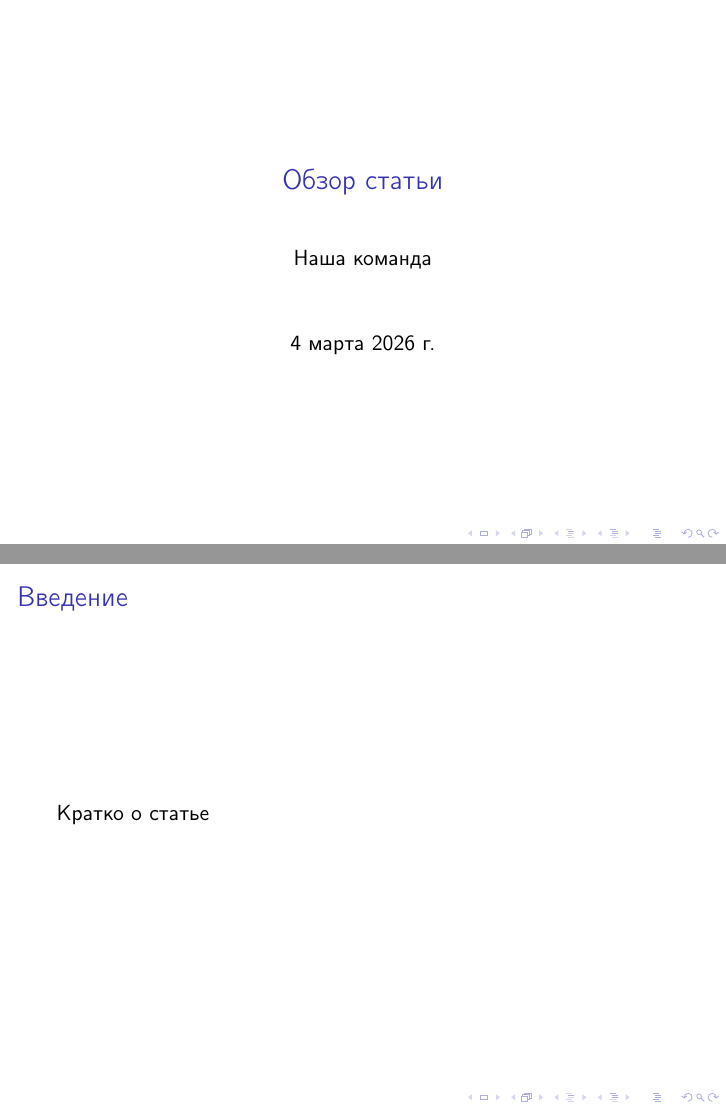
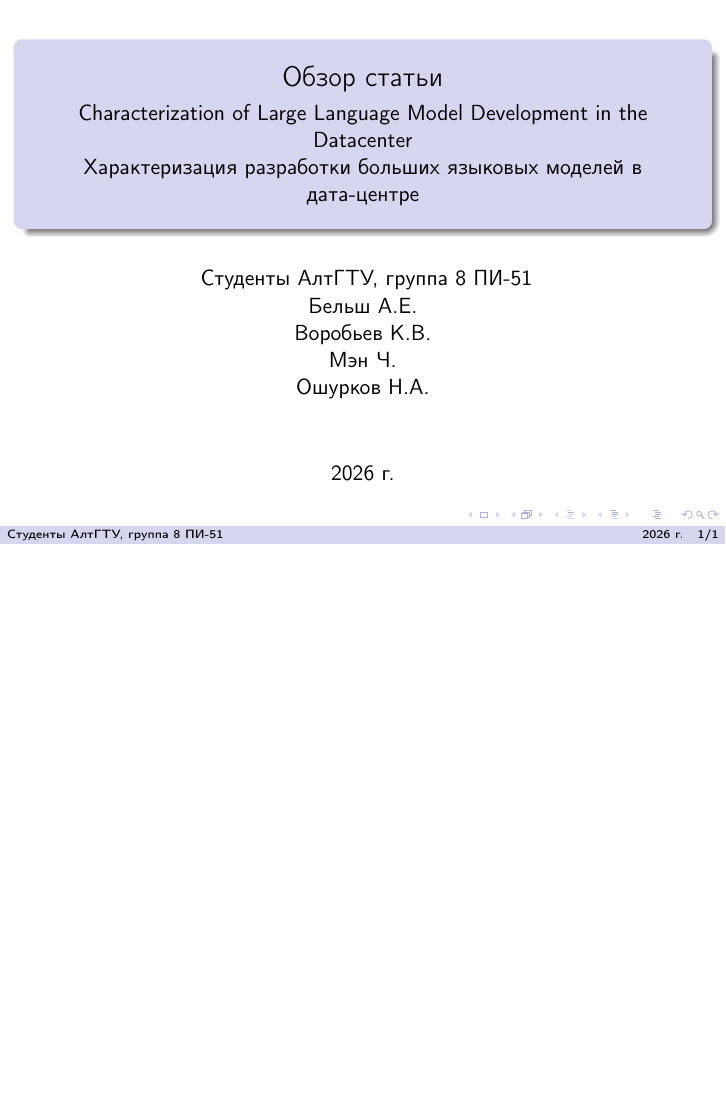
Before and after one commit to delokoseni/Characterization-of-Large-Language-Model-Development-in-the-Datacenter, LaTeX slides (main.tex): pages 1 and 2 of 3 before the commit and the whole page after it, the two joined at a grey line, the shorter picture padded with empty space. Compiled offline with pdfLaTeX.

Commit message:
Добавлен титульный лист. Изменен файл main.tex

```diff
--- a/main.tex
+++ b/main.tex
@@ -2,24 +2,37 @@
 \usepackage[T2A]{fontenc} % Без этого с компилятором pdflatex не работает
 \usepackage[utf8]{inputenc} % Без этого с компилятором pdflatex не работает
 \usepackage[russian]{babel} % Без этого с компилятором pdflatex не работает
+\usetheme{Madrid}
+\usecolortheme{seahorse}
+\setbeamertemplate{footline}{%
+	\leavevmode%
+	\hbox{%
+		\begin{beamercolorbox}[wd=.6\paperwidth,ht=2.5ex,dp=1ex,left]{palette primary}%
+			\hspace{0.5em}Студенты АлтГТУ, группа 8 ПИ-51
+		\end{beamercolorbox}%
+		\begin{beamercolorbox}[wd=.4\paperwidth,ht=2.5ex,dp=1ex,right]{palette primary}%
+			\insertshortdate\hspace{1em}\insertframenumber/\inserttotalframenumber\hspace{0.5em}
+		\end{beamercolorbox}%
+	}%
+	\vskip0pt%
+}
+
 \title{Обзор статьи}
+\subtitle{Characterization of Large Language Model Development in the Datacenter\\
+	Характеризация разработки больших языковых моделей в дата-центре}
 
-\author{Наша команда}
-\date{\today}
+\author{
+	Студенты АлтГТУ, группа 8 ПИ-51\\
+	Бельш А.Е.\\
+	Воробьев К.В.\\
+	Мэн Ч.\\
+	Ошурков Н.А.
+}
+
+\date{2026 г.}
 
 \begin{document}
 
 	\frame{\titlepage}
 
-	\begin{frame}{Введение}
-		Кратко о статье
-	\end{frame}
-
-	\begin{frame}{Основные результаты}
-		\begin{itemize}
-			\item Результат 1
-			\item Результат 2
-		\end{itemize}
-	\end{frame}
-
 \end{document}
```
Also changed, not shown: main.pdf.
